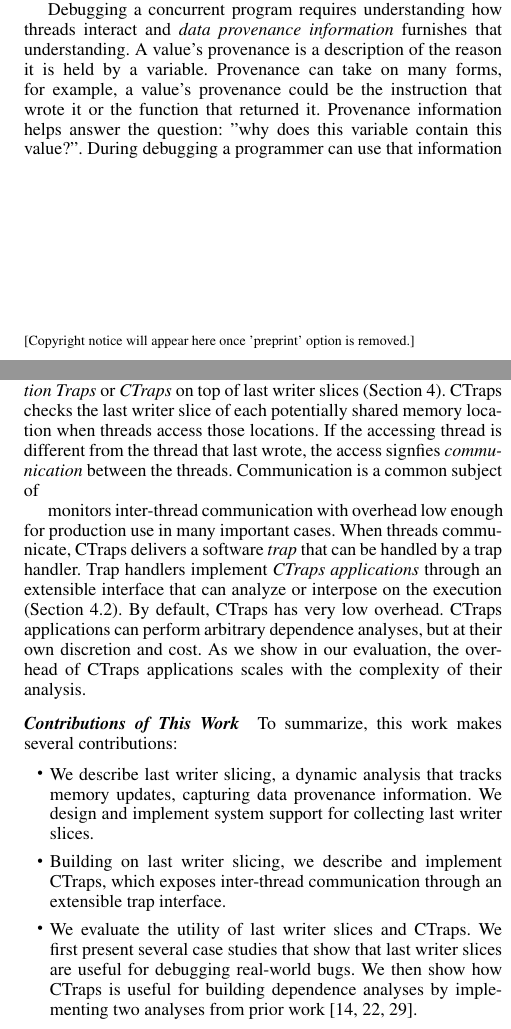
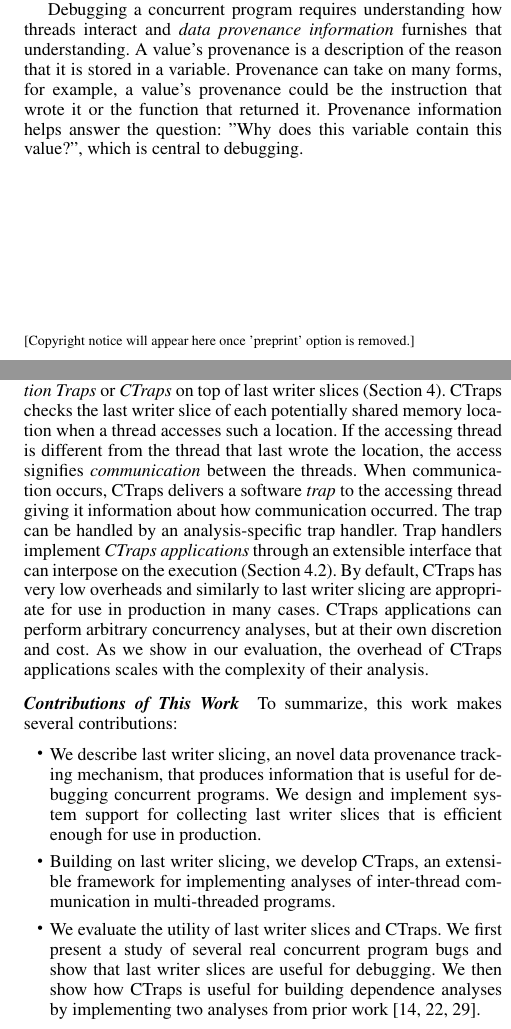
Before and after one commit to blucia0a/cpt, a LaTeX paper (paper.tex): two parts of the columns of pages 1 and 2 of 10, joined at a grey line, cut so that both start at the same text. Compiled offline with pdfLaTeX; a missing font is replaced by an installed copy or a similar font.

Commit message:
committing some stuff before a break

```diff
--- a/paper.tex
+++ b/paper.tex
@@ -82,12 +82,14 @@ have undesirable consequences, like causing a crash or degrading performance.
 
 Debugging a concurrent program requires understanding how threads interact and
 {\em data provenance information} furnishes that understanding. A value's
-provenance is a description of the reason it is held by a variable.  Provenance
-can take on many forms, for example, a value's provenance could be the
-instruction that wrote it or the function that returned it.  Provenance
-information helps answer the question: "why does this variable contain this
-value?".  During debugging a programmer can use that information to connect
-disparate parts of a program that interact, leading to a failure.
+provenance is a description of the reason that it is stored in a variable.
+Provenance can take on many forms, for example, a value's provenance could be
+the instruction that wrote it or the function that returned it.  Provenance
+information helps answer the question: "Why does this variable contain this
+value?", which is central to debugging.
+
+%During debugging provenance helps a programmer better understand not just where failures occur, but where values came from, connectng disparate
+%parts of a program that interact, leading to a failure.
 
 In concurrent programs, collecting debugging information, like data provenance,
 from production systems is particularly important.  Concurrency bugs manifest
@@ -150,20 +152,20 @@ understanding~\cite{oshatr}.
 
 Motivated by these prior {\em ad hoc} efforts, we build {\em Communication
 Traps} or {\em \ctraps}  on top of last writer slices
-(Section~\ref{sec:ctraps}).  \ctraps checks the last writer slice of each potentially
-shared memory location when threads access those locations.  If the accessing thread
-is different from the thread that last wrote, the access signfies {\em communication}
-between the threads.  Communication is a common subject of
+(Section~\ref{sec:ctraps}).  \ctraps checks the last writer slice of each
+potentially shared memory location when a thread accesses such a location.  If
+the accessing thread is different from the thread that last wrote the location,
+the access signifies {\em communication} between the threads.  When
+communication occurs, \ctraps delivers a software {\em trap} to the accessing
+thread giving it information about how communication occurred.  The trap can be
+handled by an analysis-specific trap handler.  Trap handlers implement {\em
+\ctraps applications} through an extensible interface that can interpose on the
+execution (Section~\ref{sec:apps}).  By default, \ctraps has very low overheads
+and similarly to last writer slicing are appropriate for use in production in
+many cases.  \ctraps applications can perform arbitrary concurrency analyses,
+but at their own discretion and cost.  As we show in our evaluation, the
+overhead of \ctraps applications scales with the complexity of their analysis.
 
-monitors inter-thread communication with
-overhead low enough for production use in many important cases.  When threads
-communicate, \ctraps delivers a software {\em trap} that can be handled by a
-trap handler.  Trap handlers implement {\em \ctraps applications} through an
-extensible interface that can analyze or interpose on the execution
-(Section~\ref{sec:apps}).  By default, \ctraps has very low overhead.  \ctraps
-applications can perform arbitrary dependence analyses, but at their own
-discretion and cost.  As we show in our evaluation, the overhead of \ctraps
-applications scales with the complexity of their analysis.
 
 
 %Provenance is also useful in implementing concurrent program analyses.
@@ -241,17 +243,19 @@ applications scales with the complexity of their analysis.
 To summarize, this work makes several contributions:
 \begin{itemize}
 
-\item{We describe last writer slicing, a dynamic analysis that tracks
-memory updates, capturing data provenance information.  We
-design and implement system support for collecting last writer slices.  }
+\item{We describe last writer slicing, an novel data provenance tracking
+mechanism, that produces information that is useful for debugging concurrent
+programs.  We design and implement system support for collecting last writer
+slices that is efficient enough for use in production.  }
 
-\item{Building on last writer slicing, we describe and implement \ctraps, which
-exposes inter-thread communication through an extensible trap interface.  }
+\item{Building on last writer slicing, we develop \ctraps, an extensible
+framework for implementing analyses of inter-thread communication in
+multi-threaded programs.  }
 
 \item{We evaluate the utility of last writer slices and \ctraps. We first
-present several case studies that show that last writer slices are useful for
-debugging real-world bugs.  We then show how \ctraps is useful for building
-dependence analyses by implementing two analyses from prior
+present a study of several real concurrent program bugs and show that last
+writer slices are useful for debugging.  We then show how \ctraps is useful for
+building dependence analyses by implementing two analyses from prior
 work~\cite{cci,defuse,recon}. }
 
 \item{We evaluate our system's performance using a variety of important
```
Also changed, not shown: paper.tex (24 more changed lines).
